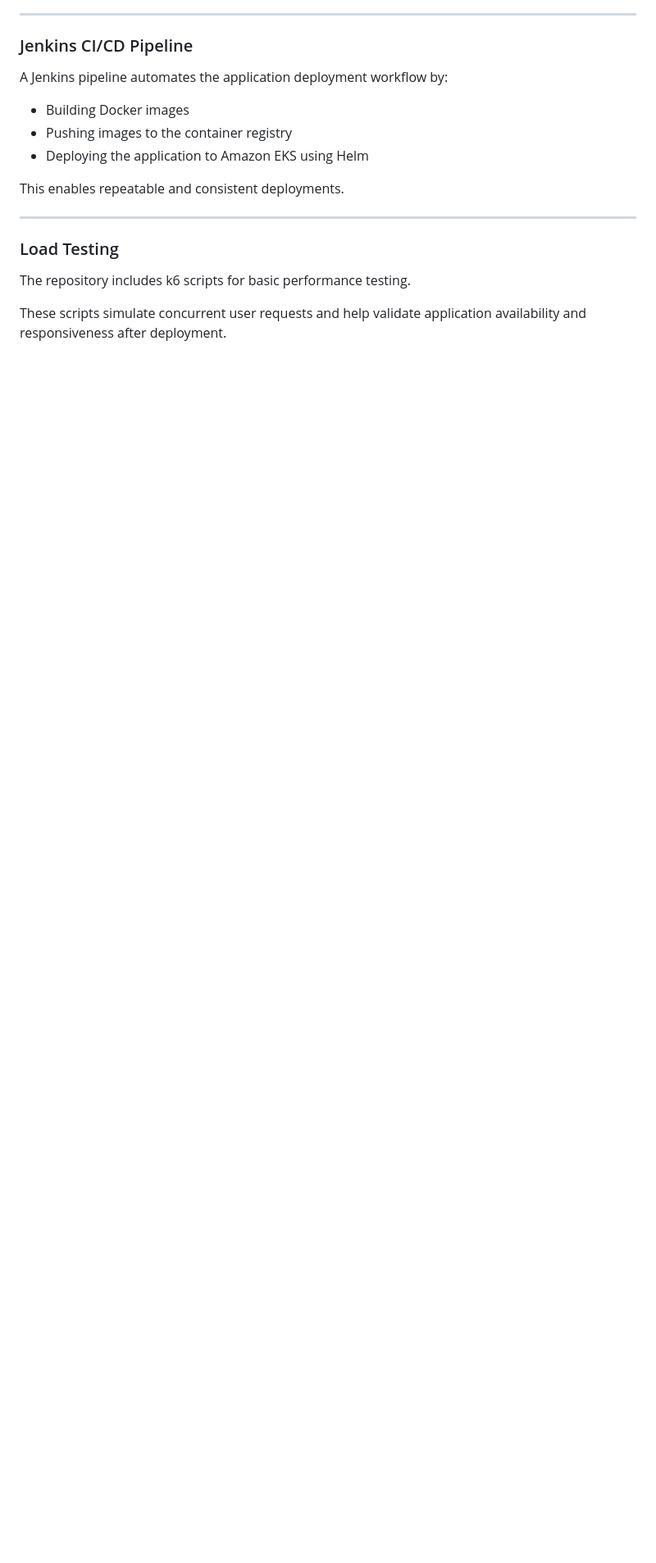
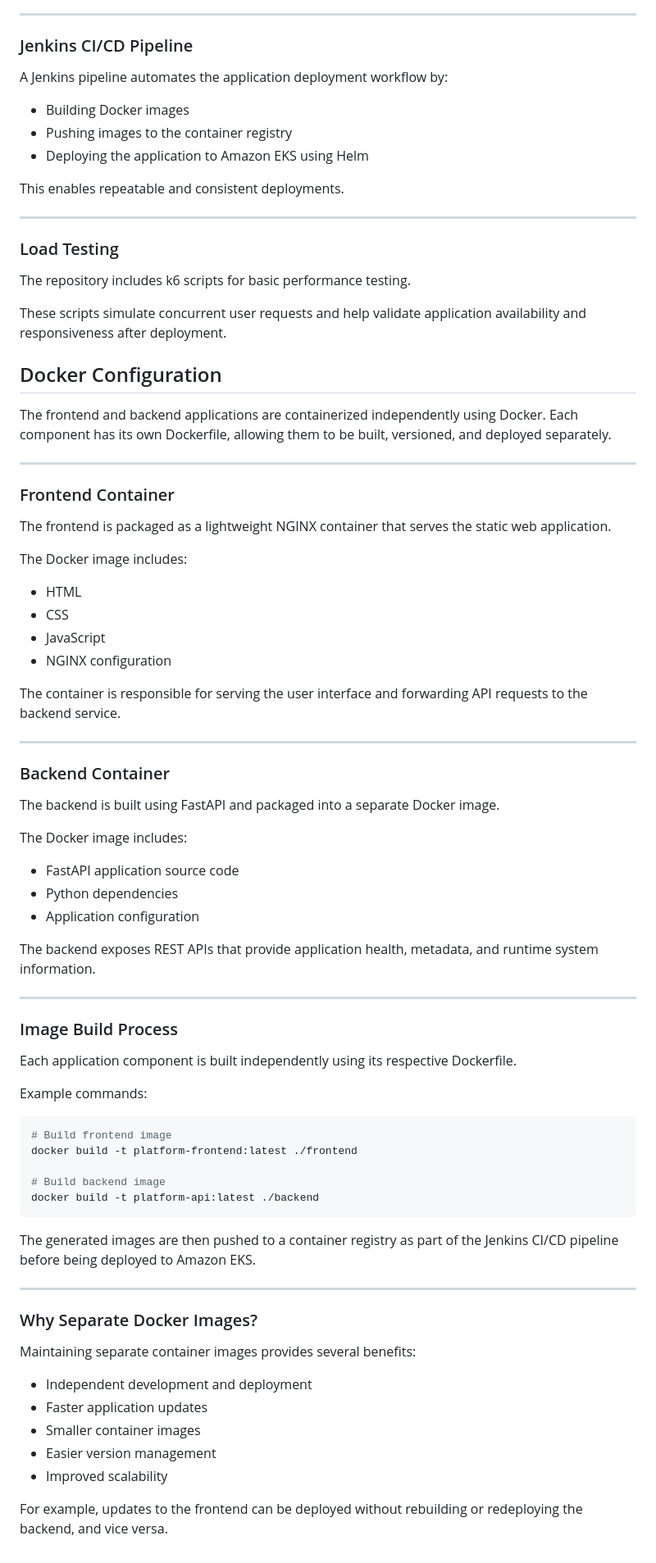
Before and after one commit to rahulltelkar/pre-demo-eks, a Markdown page: README.md, the part around the change. Shown at 82% size. Drawn GitHub-style; blank space fills up the shorter version.

Commit message:
Enhance README with Docker configuration details
Added detailed Docker configuration section for frontend and backend containers, including build process and benefits of separate images.

````diff
--- a/README.md
+++ b/README.md
@@ -306,3 +306,68 @@ This enables repeatable and consistent deployments.
 The repository includes k6 scripts for basic performance testing.
 
 These scripts simulate concurrent user requests and help validate application availability and responsiveness after deployment.
+
+## Docker Configuration
+
+The frontend and backend applications are containerized independently using Docker. Each component has its own Dockerfile, allowing them to be built, versioned, and deployed separately.
+
+---
+
+### Frontend Container
+
+The frontend is packaged as a lightweight NGINX container that serves the static web application.
+
+The Docker image includes:
+
+- HTML
+- CSS
+- JavaScript
+- NGINX configuration
+
+The container is responsible for serving the user interface and forwarding API requests to the backend service.
+
+---
+
+### Backend Container
+
+The backend is built using FastAPI and packaged into a separate Docker image.
+
+The Docker image includes:
+
+- FastAPI application source code
+- Python dependencies
+- Application configuration
+
+The backend exposes REST APIs that provide application health, metadata, and runtime system information.
+
+---
+
+### Image Build Process
+
+Each application component is built independently using its respective Dockerfile.
+
+Example commands:
+
+```bash
+# Build frontend image
+docker build -t platform-frontend:latest ./frontend
+
+# Build backend image
+docker build -t platform-api:latest ./backend
+```
+
+The generated images are then pushed to a container registry as part of the Jenkins CI/CD pipeline before being deployed to Amazon EKS.
+
+---
+
+### Why Separate Docker Images?
+
+Maintaining separate container images provides several benefits:
+
+- Independent development and deployment
+- Faster application updates
+- Smaller container images
+- Easier version management
+- Improved scalability
+
+For example, updates to the frontend can be deployed without rebuilding or redeploying the backend, and vice versa.
````
